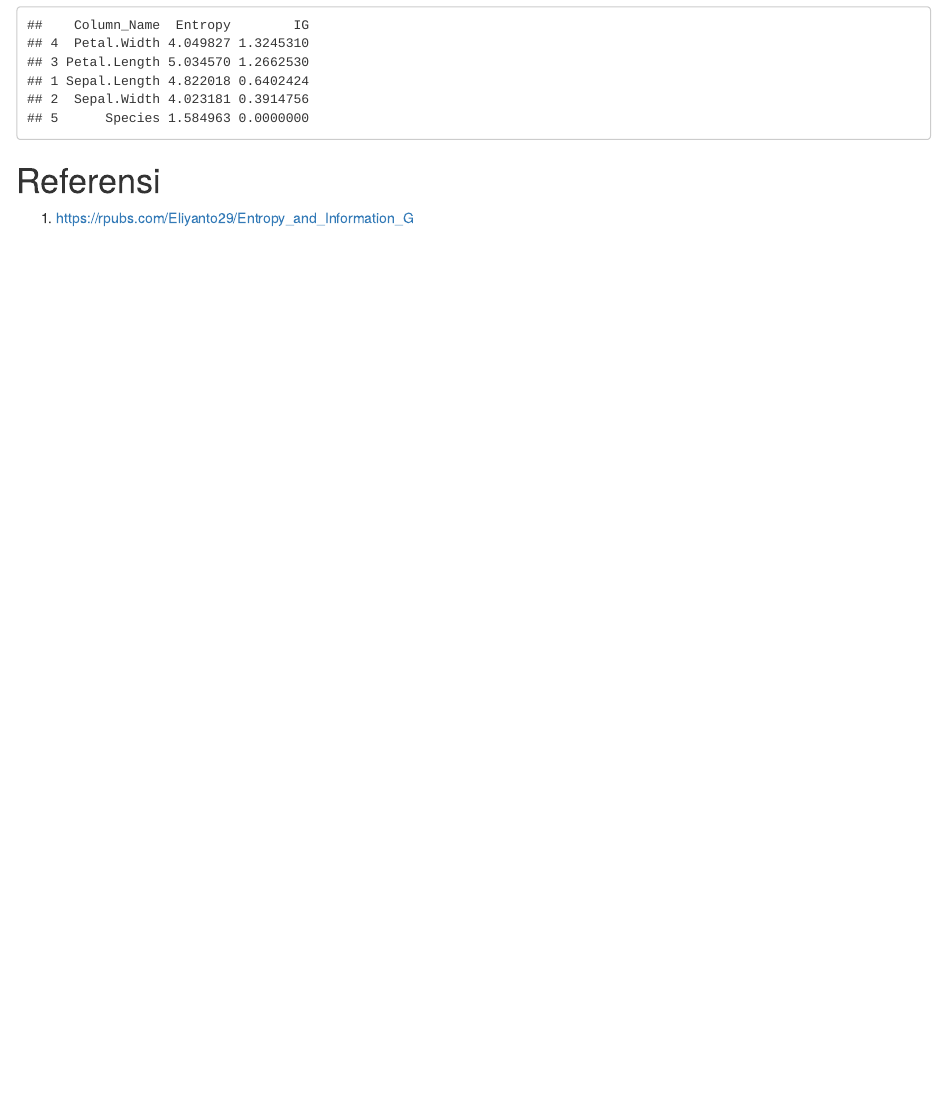
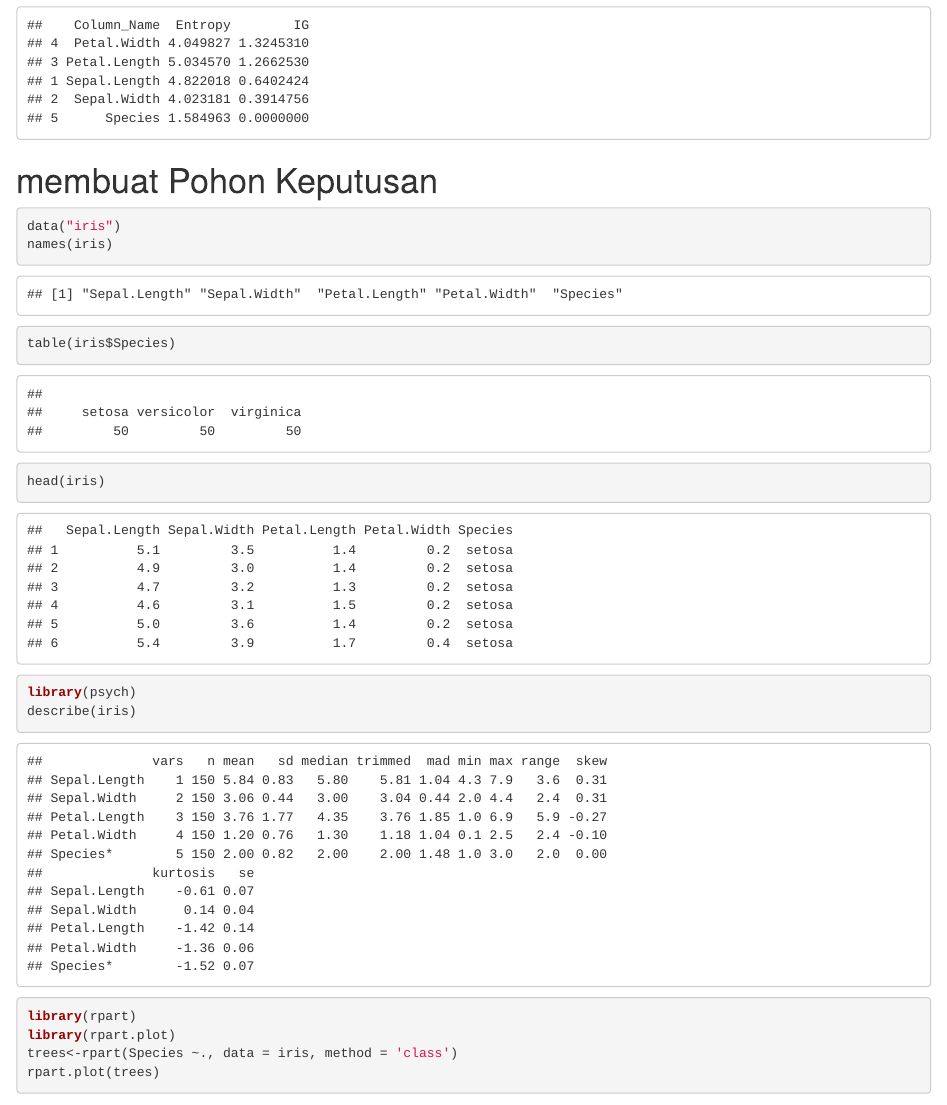
Before and after one commit to Diladojase01/Algoritma.ID3, an R Markdown document (Algoritma ID3.Rmd): the page in a window 1100 px wide, from 3450 px down. Rendered offline with R 4.5, knitr and Pandoc, with nearby package versions; drawn as R Markdown's standard HTML page in place of the format the file asks for; code that draws random numbers runs with fixed seeds of ours; some code elsewhere in the file could not run offline.

Commit message:
dila pohon keputusan

````diff
--- a/Algoritma ID3.Rmd
+++ b/Algoritma ID3.Rmd
@@ -180,11 +180,24 @@ Fitur_Exploration <- function(df, bin){
 
 Fitur_Exploration(df,5)
 ```
+# membuat Pohon Keputusan
 
-
-
-
-
+```{r}
+data("iris")
+names(iris)
+table(iris$Species)
+head(iris)
+```
+```{r}
+library(psych)
+describe(iris)
+```
+```{r}
+library(rpart)
+library(rpart.plot)
+trees<-rpart(Species ~., data = iris, method = 'class')
+rpart.plot(trees)
+```
 
 
 # Referensi
````
Also changed, not shown: Algoritma-ID3.html.
